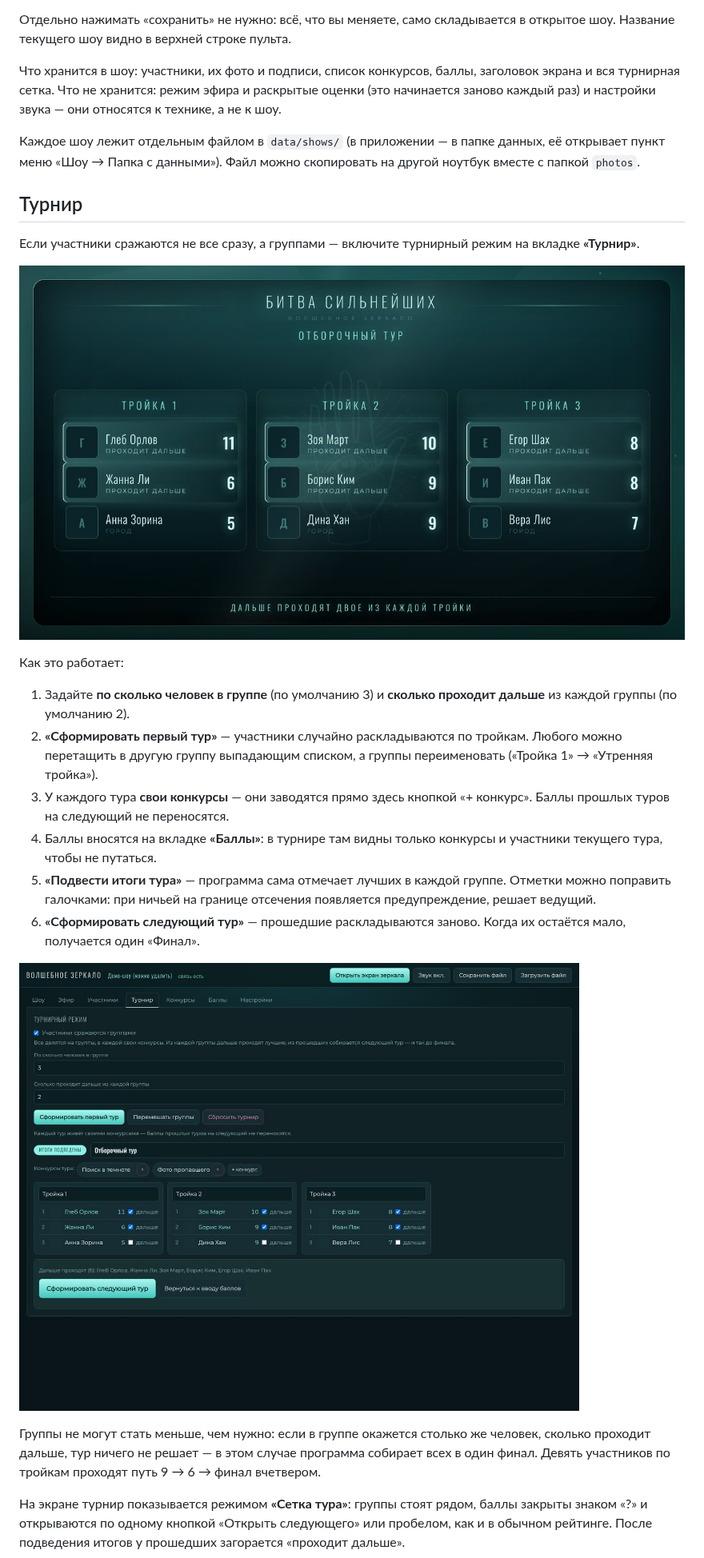
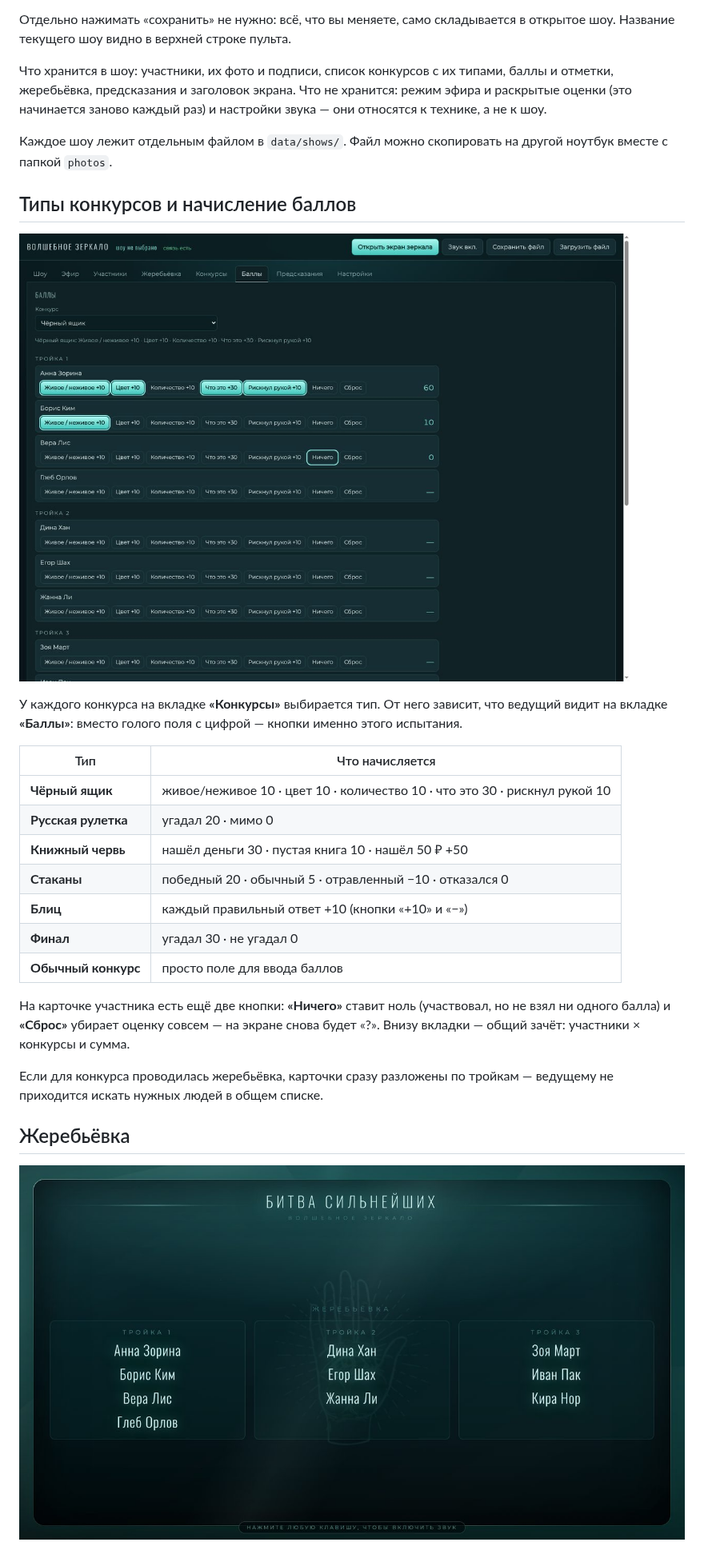
Before and after one commit to alexandrvmr-sudo/claude, a Markdown page: README.md, the part around one of its changes. Shown at 80% size. Rendered like a GitHub page; pictures changed too: docs/draw.jpg (added), docs/scores-panel.jpg (added), docs/tournament-panel.jpg (deleted).

```diff
--- a/README.md
+++ b/README.md
@@ -59,47 +61,40 @@
 Отдельно нажимать «сохранить» не нужно: всё, что вы меняете, само складывается
 в открытое шоу. Название текущего шоу видно в верхней строке пульта.
 
-Что хранится в шоу: участники, их фото и подписи, список конкурсов, баллы,
-заголовок экрана и вся турнирная сетка. Что не хранится: режим эфира и раскрытые оценки (это начинается
-заново каждый раз) и настройки звука — они относятся к технике, а не к шоу.
+Что хранится в шоу: участники, их фото и подписи, список конкурсов с их типами,
+баллы и отметки, жеребьёвка, предсказания и заголовок экрана. Что не хранится:
+режим эфира и раскрытые оценки (это начинается заново каждый раз) и настройки
+звука — они относятся к технике, а не к шоу.
 
-Каждое шоу лежит отдельным файлом в `data/shows/` (в приложении — в папке данных,
-её открывает пункт меню «Шоу → Папка с данными»). Файл можно скопировать на другой
-ноутбук вместе с папкой `photos`.
+Каждое шоу лежит отдельным файлом в `data/shows/`. Файл можно скопировать
+на другой ноутбук вместе с папкой `photos`.
 
-## Турнир
+## Типы конкурсов и начисление баллов
 
-Если участники сражаются не все сразу, а группами — включите турнирный режим
-на вкладке **«Турнир»**.
+![Вкладка «Баллы»](docs/scores-panel.jpg)
 
-![Сетка тура на экране](docs/tournament.jpg)
+У каждого конкурса на вкладке **«Конкурсы»** выбирается тип. От него зависит,
+что ведущий видит на вкладке **«Баллы»**: вместо голого поля с цифрой —
+кнопки именно этого испытания.
 
-Как это работает:
+| Тип | Что начисляется |
+| --- | --- |
+| **Чёрный ящик** | живое/неживое 10 · цвет 10 · количество 10 · что это 30 · рискнул рукой 10 |
+| **Русская рулетка** | угадал 20 · мимо 0 |
+| **Книжный червь** | нашёл деньги 30 · пустая книга 10 · нашёл 50 ₽ +50 |
+| **Стаканы** | победный 20 · обычный 5 · отравленный −10 · отказался 0 |
+| **Блиц** | каждый правильный ответ +10 (кнопки «+10» и «−») |
+| **Финал** | угадал 30 · не угадал 0 |
+| **Обычный конкурс** | просто поле для ввода баллов |
 
-1. Задайте **по сколько человек в группе** (по умолчанию 3) и **сколько проходит
-   дальше** из каждой группы (по умолчанию 2).
-2. **«Сформировать первый тур»** — участники случайно раскладываются по тройкам.
-   Любого можно перетащить в другую группу выпадающим списком, а группы
-   переименовать («Тройка 1» → «Утренняя тройка»).
-3. У каждого тура **свои конкурсы** — они заводятся прямо здесь кнопкой
-   «+ конкурс». Баллы прошлых туров на следующий не переносятся.
-4. Баллы вносятся на вкладке **«Баллы»**: в турнире там видны только конкурсы
-   и участники текущего тура, чтобы не путаться.
-5. **«Подвести итоги тура»** — программа сама отмечает лучших в каждой группе.
-   Отметки можно поправить галочками: при ничьей на границе отсечения появляется
-   предупреждение, решает ведущий.
-6. **«Сформировать следующий тур»** — прошедшие раскладываются заново.
-   Когда их остаётся мало, получается один «Финал».
+На карточке участника есть ещё две кнопки: **«Ничего»** ставит ноль (участвовал,
+но не взял ни одного балла) и **«Сброс»** убирает оценку совсем — на экране снова
+будет «?». Внизу вкладки — общий зачёт: участники × конкурсы и сумма.
 
-![Вкладка «Турнир»](docs/tournament-panel.jpg)
+Если для конкурса проводилась жеребьёвка, карточки сразу разложены по тройкам —
+ведущему не приходится искать нужных людей в общем списке.
 
-Группы не могут стать меньше, чем нужно: если в группе окажется столько же
-человек, сколько проходит дальше, тур ничего не решает — в этом случае
-программа собирает всех в один финал. Девять участников по тройкам проходят
-путь 9 → 6 → финал вчетвером.
+## Жеребьёвка
 
-На экране турнир показывается режимом **«Сетка тура»**: группы стоят рядом,
-баллы закрыты знаком «?» и открываются по одному кнопкой «Открыть следующего»
-или пробелом, как и в обычном рейтинге. После подведения итогов у прошедших
-загорается «проходит дальше».
+![Жеребьёвка на экране](docs/draw.jpg)
 
```
Also changed, not shown: other parts of README.md (+48 -94 lines), docs/draw-panel.jpg (added), 11 other files.
